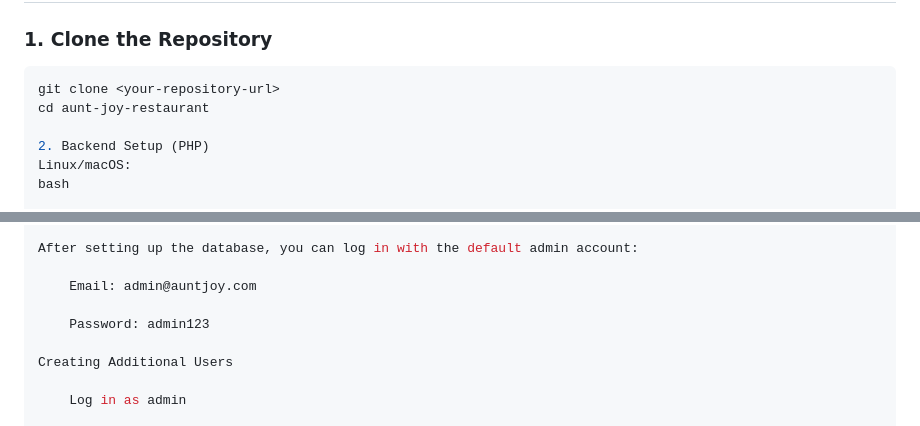
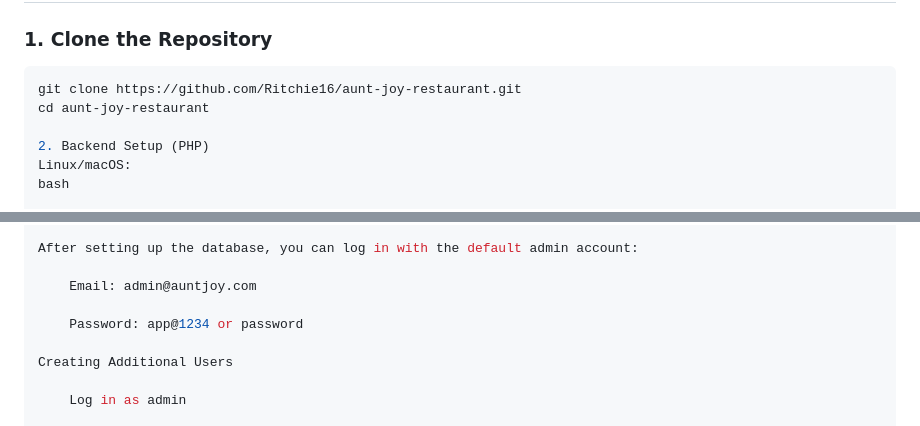
Before and after one commit to Ritchie16/aunt-joy-restaurant, a Markdown page: README.md, 2 parts joined by grey strips. GitHub-like rendering.

````diff
--- a/README.md
+++ b/README.md
@@ -44,7 +46,7 @@ Before installation, ensure you have the following installed:
 ### 1. Clone the Repository
 
 ```bash
-git clone <your-repository-url>
+git clone https://github.com/Ritchie16/aunt-joy-restaurant.git
 cd aunt-joy-restaurant
 
 2. Backend Setup (PHP)
@@ -155,7 +157,7 @@ After setting up the database, you can log in with the default admin account:
 
     Email: admin@auntjoy.com
 
-    Password: admin123
+    Password: app@1234 or password
 
 Creating Additional Users
 
````
Also changed, not shown: other parts of README.md (+3 -0 lines).
